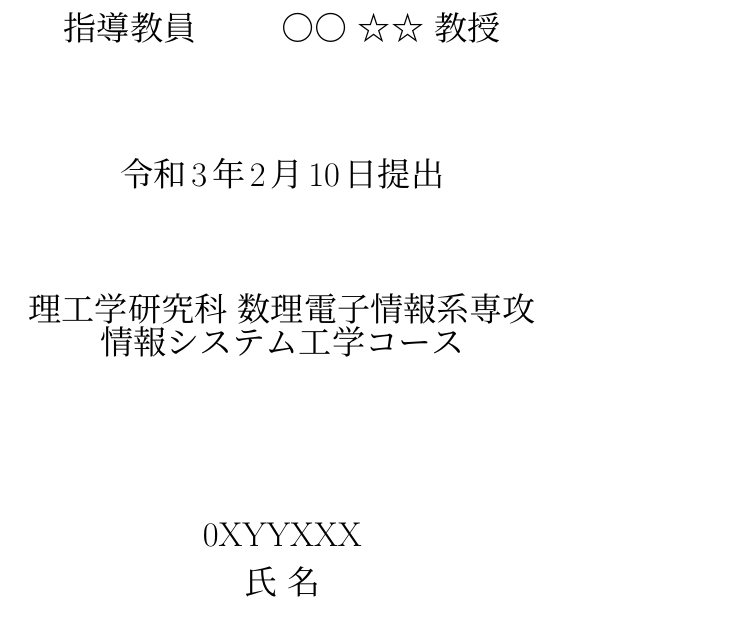
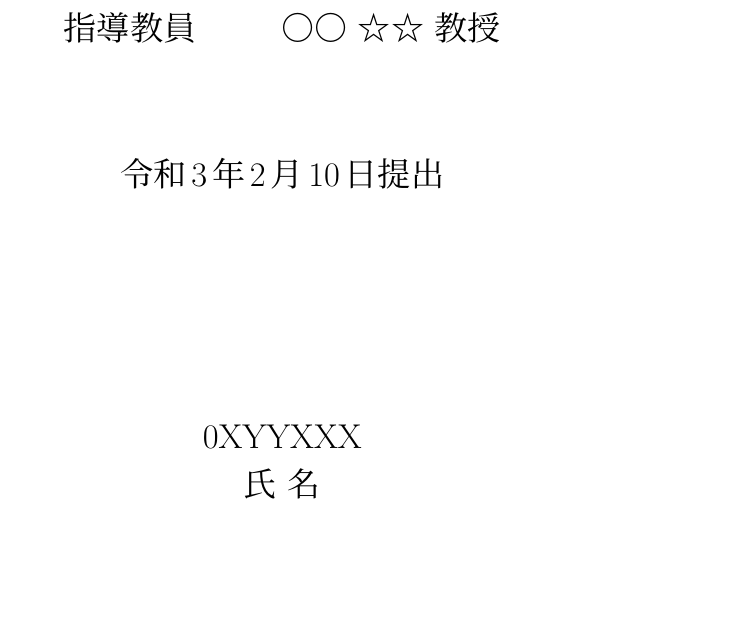
Before and after one commit to yuichigoto/tex-template-ics, a LaTeX thesis (Jpn/BMthesis/sample.utf8.tex): part of page 1 of 17, cut so that both start at the same text, the shorter picture padded with empty space. Compiled offline with pLaTeX and dvipdfmx.

Commit message:
Update sample.utf8.tex
Add comments about affiliation.

```diff
--- a/Jpn/BMthesis/sample.utf8.tex
+++ b/Jpn/BMthesis/sample.utf8.tex
@@ -29,9 +29,10 @@
 \title{卒業論文、修士論文のタイトル}
 
 %% 所属（学部・学科 or 研究科・専攻・コース）
-%\affiliation{工学部情報システム工学科}
-%\affiliation{工学部情報工学科}
-\affiliation{理工学研究科 数理電子情報系専攻\\情報システム工学コース}
+%\affiliation{工学部情報システム工学科}  % 2017年度以前入学の4年生はこちらをコメントイン
+%\affiliation{工学部情報工学科}         % 2018年度以後入学の4年生はこちらをコメントイン
+%\affiliation{理工学研究科 数理電子情報系専攻\\情報システム工学コース} % 2021年度以前入学の博士前期課程はこちらをコメントイン
+%\affiliation{理工学研究科 理工学専攻\\情報工学プログラム} % 2022年度以後入学の博士前期課程はこちらをコメントイン
 
 %% 自分の名前。姓と名の間に半角スペースを1ついれること
 \author{氏 名}
```
Also changed, not shown: Jpn/BMthesis/sample.utf8.tex (3 more changed lines).
